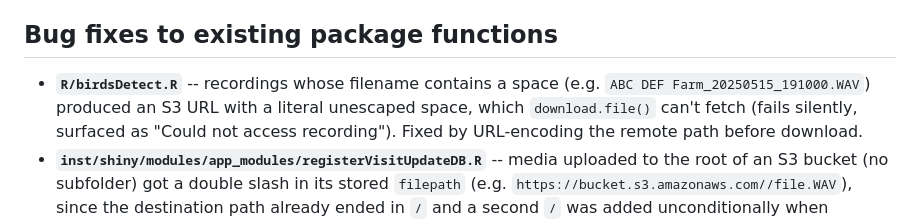
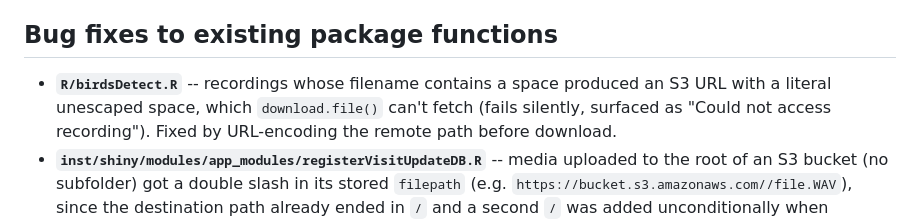
Before and after one commit to kevtolan/AMMonitor_Tolan_Version, a Markdown page: CUSTOMIZATIONS.md, the part around the change. GitHub-like rendering.

```diff
--- a/CUSTOMIZATIONS.md
+++ b/CUSTOMIZATIONS.md
@@ -54,8 +54,7 @@ since they share a calling convention:
 ## Bug fixes to existing package functions
 
 - **`R/birdsDetect.R`** -- recordings whose filename contains a space
-  (e.g. `ABC DEF Farm_20250515_191000.WAV`) produced an S3 URL with a
-  literal unescaped space, which `download.file()` can't fetch (fails
+  produced an S3 URL with a literal unescaped space, which `download.file()` can't fetch (fails
   silently, surfaced as "Could not access recording"). Fixed by
   URL-encoding the remote path before download.
 - **`inst/shiny/modules/app_modules/registerVisitUpdateDB.R`** -- media
```
